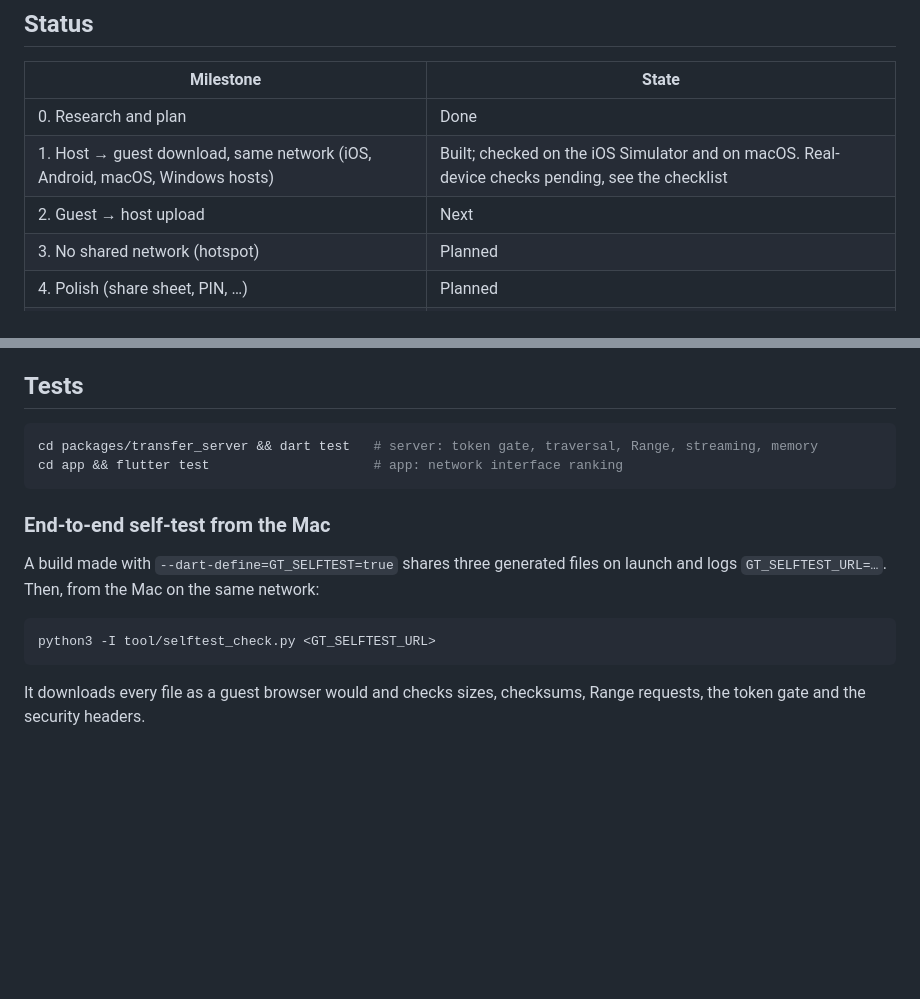
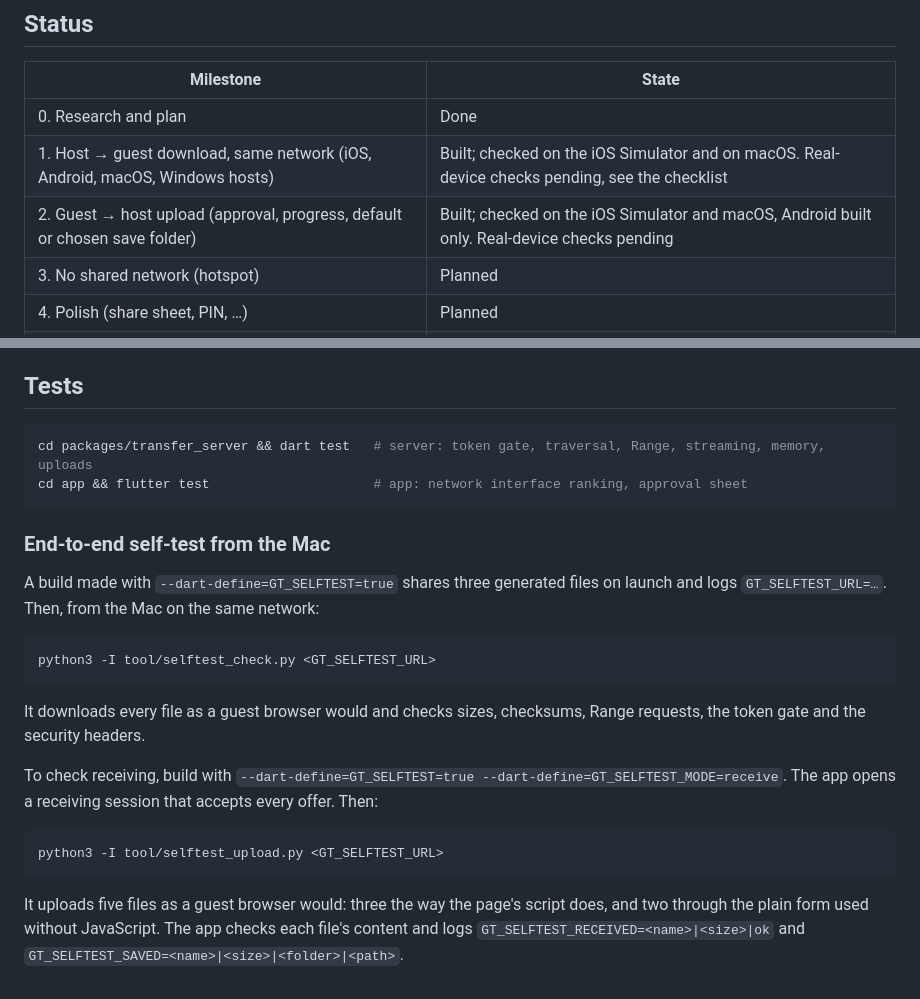
Before and after one commit to swissmarley/GeniusTransfer, a Markdown page: README.md, 2 parts joined by grey strips. Drawn GitHub-style; blank space fills up the shorter version.

Commit message:
docs: M2b receiving, progress log and README
Co-Authored-By: Claude Opus 5.5 <noreply@anthropic.com>

````diff
--- a/README.md
+++ b/README.md
@@ -14,7 +14,7 @@ short address) and uses its normal web browser.
 |---|---|
 | 0. Research and plan | Done |
 | 1. Host → guest download, same network (iOS, Android, macOS, Windows hosts) | Built; checked on the iOS Simulator and on macOS. Real-device checks pending, see the checklist |
-| 2. Guest → host upload | Next |
+| 2. Guest → host upload (approval, progress, default or chosen save folder) | Built; checked on the iOS Simulator and macOS, Android built only. Real-device checks pending |
 | 3. No shared network (hotspot) | Planned |
 | 4. Polish (share sheet, PIN, …) | Planned |
 | 5. Field-test script | Planned |
@@ -95,8 +95,8 @@ Flutter cannot build Windows apps on a Mac. On a Windows 10/11 PC:
 ## Tests
 
 ```bash
-cd packages/transfer_server && dart test   # server: token gate, traversal, Range, streaming, memory
-cd app && flutter test                     # app: network interface ranking
+cd packages/transfer_server && dart test   # server: token gate, traversal, Range, streaming, memory, uploads
+cd app && flutter test                     # app: network interface ranking, approval sheet
 ```
 
 ### End-to-end self-test from the Mac
@@ -111,3 +111,16 @@ python3 -I tool/selftest_check.py <GT_SELFTEST_URL>
 
 It downloads every file as a guest browser would and checks sizes,
 checksums, Range requests, the token gate and the security headers.
+
+To check receiving, build with
+`--dart-define=GT_SELFTEST=true --dart-define=GT_SELFTEST_MODE=receive`.
+The app opens a receiving session that accepts every offer. Then:
+
+```bash
+python3 -I tool/selftest_upload.py <GT_SELFTEST_URL>
+```
+
+It uploads five files as a guest browser would: three the way the page's
+script does, and two through the plain form used without JavaScript. The
+app checks each file's content and logs `GT_SELFTEST_RECEIVED=<name>|<size>|ok`
+and `GT_SELFTEST_SAVED=<name>|<size>|<folder>|<path>`.
````
Also changed, not shown: docs/PROGRESS.md (+56 -0 lines).
